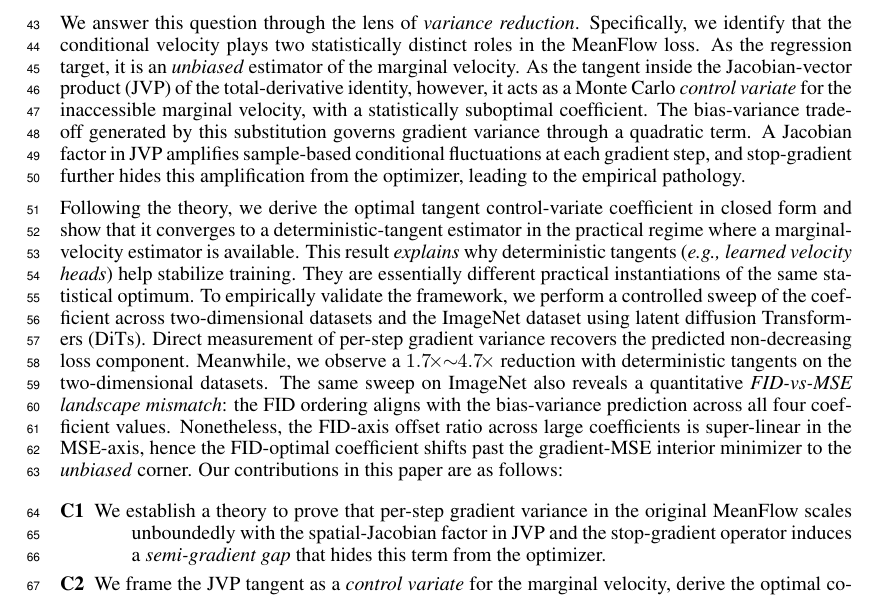
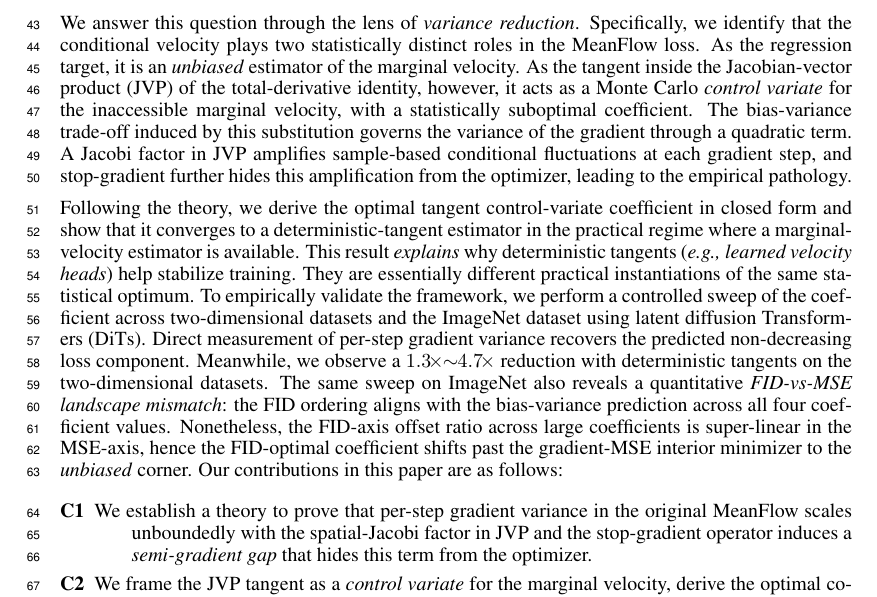
Before and after one commit to PurdueDigitalTwin/research, a LaTeX paper (src/projects/generative/vamf/report/main.tex, which reads src/projects/generative/vamf/report/contents/introduction.tex): part of page 2 of 29, cut so that both start at the same text. Compiled offline with pdfLaTeX.

Commit message:
feat: Updated the introduction section of the VaMF report
Signed-off-by: Juanwu Lu <juanwu@purdue.edu>

```diff
--- a/src/projects/generative/vamf/report/contents/introduction.tex
+++ b/src/projects/generative/vamf/report/contents/introduction.tex
@@ -18,13 +18,13 @@ In this paper, we establish our theory around a single research question:
 ]
 \noindent\textbf{Why do stochastic tangents destabilize learning Mean Flows?}
 \end{mdframed}
-\noindent We answer this question through the lens of \emph{variance reduction}. Specifically, we identify that the conditional velocity plays two statistically distinct roles in the MeanFlow loss. As the regression target, it is an \textit{unbiased} estimator of the marginal velocity. As the tangent inside the Jacobian-vector product (JVP) of the total-derivative identity, however, it acts as a Monte Carlo \textit{control variate} for the inaccessible marginal velocity, with a statistically suboptimal coefficient. The bias-variance trade-off generated by this substitution governs gradient variance through a quadratic term. A Jacobian factor in JVP amplifies sample-based conditional fluctuations at each gradient step, and stop-gradient further hides this amplification from the optimizer, leading to the empirical pathology.
+\noindent We answer this question through the lens of \emph{variance reduction}. Specifically, we identify that the conditional velocity plays two statistically distinct roles in the MeanFlow loss. As the regression target, it is an \textit{unbiased} estimator of the marginal velocity. As the tangent inside the Jacobian-vector product (JVP) of the total-derivative identity, however, it acts as a Monte Carlo \textit{control variate} for the inaccessible marginal velocity, with a statistically suboptimal coefficient. The bias-variance trade-off induced by this substitution governs the variance of the gradient through a quadratic term. A Jacobi factor in JVP amplifies sample-based conditional fluctuations at each gradient step, and stop-gradient further hides this amplification from the optimizer, leading to the empirical pathology.
 
 %%%%%%%%%%%%%%%%%%%%%%%%%%%%%%%%%%%%%%%%%
 % paragraph 4: contributions
-Following the theory, we derive the optimal tangent control-variate coefficient in closed form and show that it converges to a deterministic-tangent estimator in the practical regime where a marginal-velocity estimator is available. This result \textit{explains} why deterministic tangents (\emph{e.g., learned velocity heads}) help stabilize training. They are essentially different practical instantiations of the same statistical optimum. To empirically validate the framework, we perform a controlled sweep of the coefficient across two-dimensional datasets and the ImageNet dataset using latent diffusion Transformers (DiTs). Direct measurement of per-step gradient variance recovers the predicted non-decreasing loss component. Meanwhile, we observe a $1.7\!\times\!\!\sim\!\!4.7\!\times$ reduction with deterministic tangents on the two-dimensional datasets. The same sweep on ImageNet also reveals a quantitative \emph{FID-vs-MSE landscape mismatch}: the FID ordering aligns with the bias-variance prediction across all four coefficient values. Nonetheless, the FID-axis offset ratio across large coefficients is super-linear in the MSE-axis, hence the FID-optimal coefficient shifts past the gradient-MSE interior minimizer to the \emph{unbiased} corner. Our contributions in this paper are as follows:
+Following the theory, we derive the optimal tangent control-variate coefficient in closed form and show that it converges to a deterministic-tangent estimator in the practical regime where a marginal-velocity estimator is available. This result \textit{explains} why deterministic tangents (\emph{e.g., learned velocity heads}) help stabilize training. They are essentially different practical instantiations of the same statistical optimum. To empirically validate the framework, we perform a controlled sweep of the coefficient across two-dimensional datasets and the ImageNet dataset using latent diffusion Transformers (DiTs). Direct measurement of per-step gradient variance recovers the predicted non-decreasing loss component. Meanwhile, we observe a $1.3\!\times\!\!\sim\!\!4.7\!\times$ reduction with deterministic tangents on the two-dimensional datasets. The same sweep on ImageNet also reveals a quantitative \emph{FID-vs-MSE landscape mismatch}: the FID ordering aligns with the bias-variance prediction across all four coefficient values. Nonetheless, the FID-axis offset ratio across large coefficients is super-linear in the MSE-axis, hence the FID-optimal coefficient shifts past the gradient-MSE interior minimizer to the \emph{unbiased} corner. Our contributions in this paper are as follows:
 \begin{description}
-    \item[\namedlabel{cb: thm}{C1}] We establish a theory to prove that per-step gradient variance in the original MeanFlow scales unboundedly with the spatial-Jacobian factor in JVP and the stop-gradient operator induces a \emph{semi-gradient gap} that hides this term from the optimizer.
+    \item[\namedlabel{cb: thm}{C1}] We establish a theory to prove that per-step gradient variance in the original MeanFlow scales unboundedly with the spatial-Jacobi factor in JVP and the stop-gradient operator induces a \emph{semi-gradient gap} that hides this term from the optimizer.
     \item[\namedlabel{cb: cv}{C2}] We frame the JVP tangent as a \emph{control variate} for the marginal velocity, derive the optimal coefficient in closed form, and unify concurrent works by showing that they each correspond to a different practical realization of the optimal coefficient.
-    \item[\namedlabel{cb: validate}{C3}] We empirically validate the framework through a controlled sweep of the coefficient on both two-dimensional datasets and ImageNet with latent DiTs. We observe $1.7\!\times\!\!\sim\!\!4.7\!\times$ direct gradient-variance reduction, up to $54\%$ SW$_{1}$ improvements on two-dimensional benchmarks, the predicted bias-variance FID ordering at every matched-step DiT checkpoint, and a quantitative FID-vs-MSE landscape mismatch: the optimal coefficient minimizing gradient-MSE is near $0.94$. In contrast, the one that minimizes FID leans toward $0$.
+    \item[\namedlabel{cb: validate}{C3}] We empirically validate the framework through a controlled sweep of the coefficient on both two-dimensional datasets and ImageNet with latent DiTs. We observe $1.3\!\times\!\!\sim\!\!4.7\!\times$ direct gradient-variance reduction, up to $54\%$ SW$_{1}$ improvements on two-dimensional benchmarks, the predicted bias-variance FID ordering at every matched-step DiT checkpoint, and a quantitative FID-vs-MSE landscape mismatch: the optimal coefficient minimizing gradient-MSE is near $0.94$. In contrast, the one that minimizes FID leans toward $0$.
 \end{description}
```
